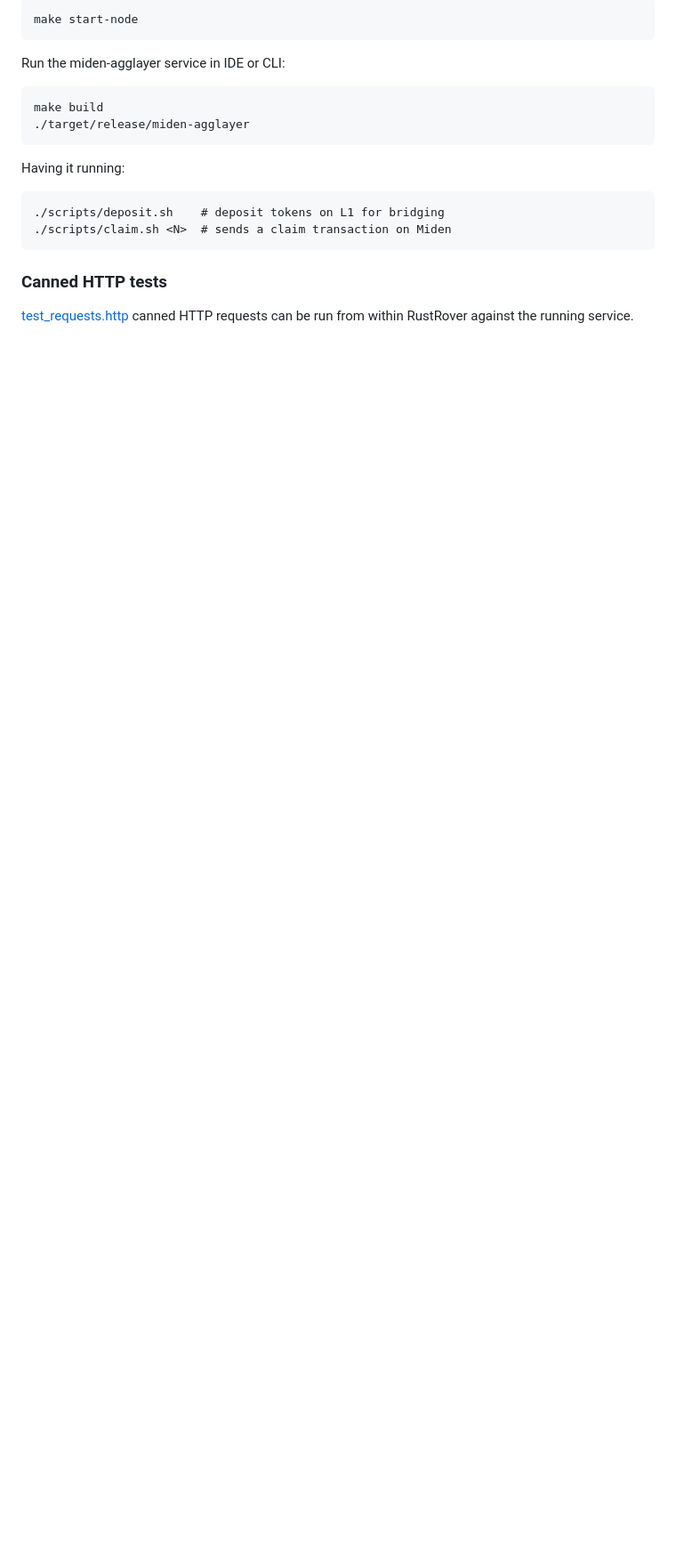
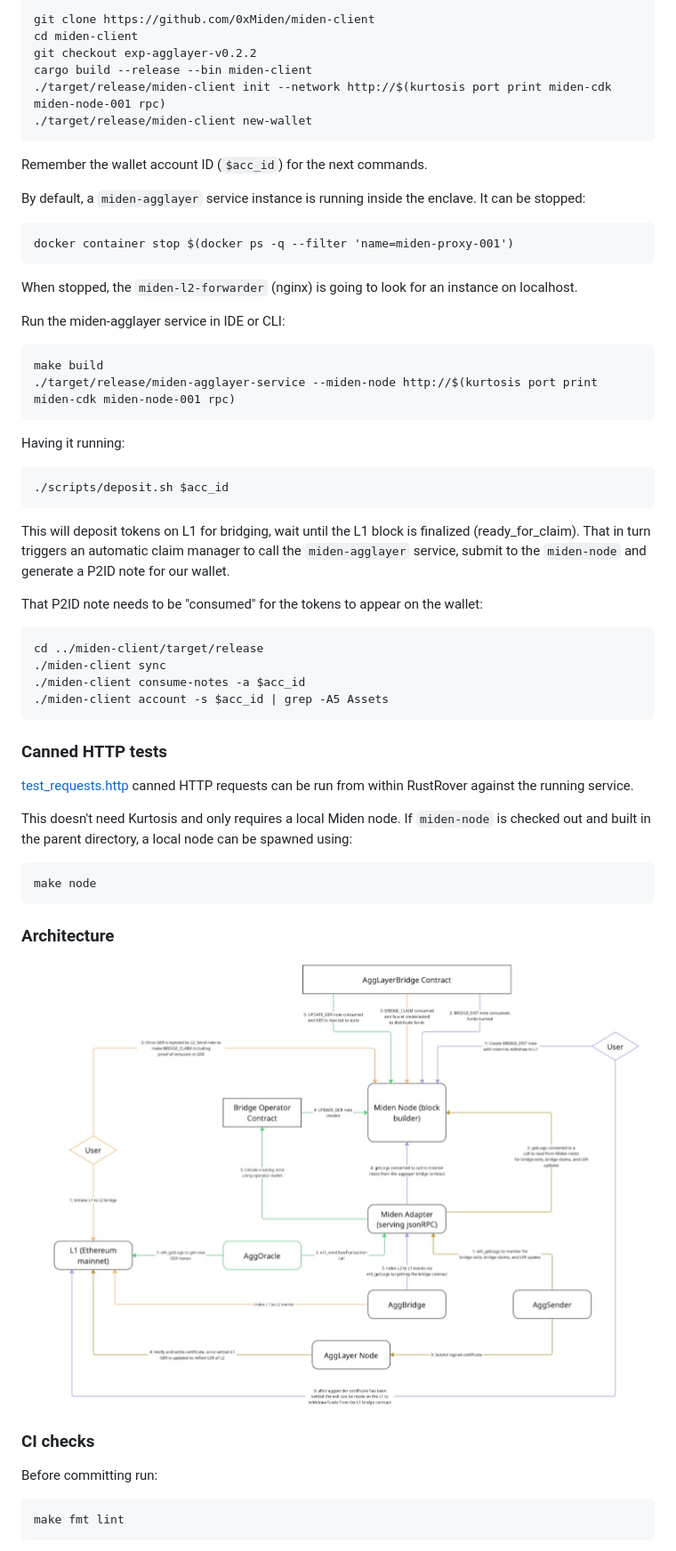
Before and after one commit to gateway-fm/miden-agglayer, a Markdown page: README.md, the part around one of its changes. Shown at 89% size. Rendered like a GitHub page; pictures changed too: docs/architecture.png (added); blank space fills up the shorter version.

```diff
--- a/README.md
+++ b/README.md
@@ -70,16 +47,55 @@ Start a local Miden node:
 
-    make start-node
+    git clone https://github.com/0xMiden/miden-client
+    cd miden-client
+    git checkout exp-agglayer-v0.2.2
+    cargo build --release --bin miden-client
+    ./target/release/miden-client init --network http://$(kurtosis port print miden-cdk miden-node-001 rpc)
+    ./target/release/miden-client new-wallet
+
+Remember the wallet account ID (`$acc_id`) for the next commands.
+
+By default, a `miden-agglayer` service instance is running inside the enclave. It can be stopped:
+
+    docker container stop $(docker ps -q --filter 'name=miden-proxy-001')
+
+When stopped, the `miden-l2-forwarder` (nginx) is going to look for an instance on localhost.
 
 Run the miden-agglayer service in IDE or CLI:
 
     make build
-    ./target/release/miden-agglayer
+    ./target/release/miden-agglayer-service --miden-node http://$(kurtosis port print miden-cdk miden-node-001 rpc)
 
 Having it running:
 
-    ./scripts/deposit.sh    # deposit tokens on L1 for bridging
-    ./scripts/claim.sh <N>  # sends a claim transaction on Miden
+    ./scripts/deposit.sh $acc_id
+
+This will deposit tokens on L1 for bridging, wait until the L1 block is finalized (ready_for_claim).
+That in turn triggers an automatic claim manager to call the `miden-agglayer` service,
+submit to the `miden-node` and generate a P2ID note for our wallet.
+
+That P2ID note needs to be "consumed" for the tokens to appear on the wallet:
+
+    cd ../miden-client/target/release
+    ./miden-client sync
+    ./miden-client consume-notes -a $acc_id
+    ./miden-client account -s $acc_id | grep -A5 Assets
 
 ### Canned HTTP tests
 
 [test_requests.http](src/test_requests.http) canned HTTP requests can be run from within RustRover against the running service.
+
+This doesn't need Kurtosis and only requires a local Miden node.
+If `miden-node` is checked out and built in the parent directory, a local node can be spawned using:
+
+    make node
+
+### Architecture
+
+![architecture](docs/architecture.png)
+
+### CI checks
+
+Before committing run:
+
+    make fmt lint
+
```
Also changed, not shown: other parts of README.md (+28 -40 lines), docs/kurtosis_cdk_sovereign_fep.png (deleted).
